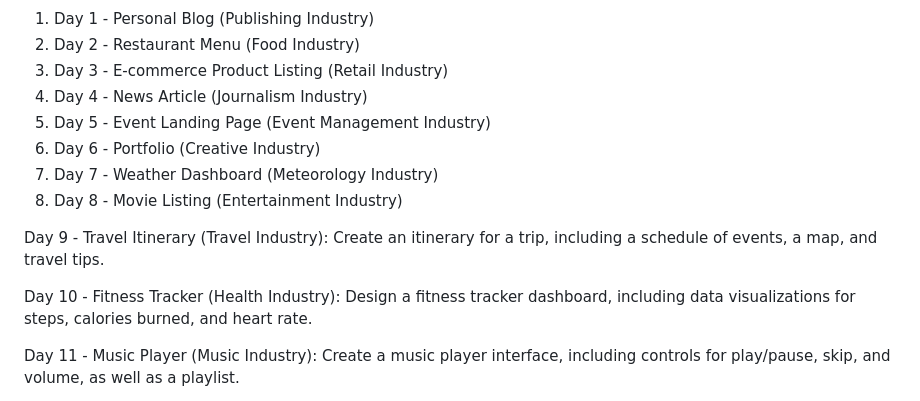
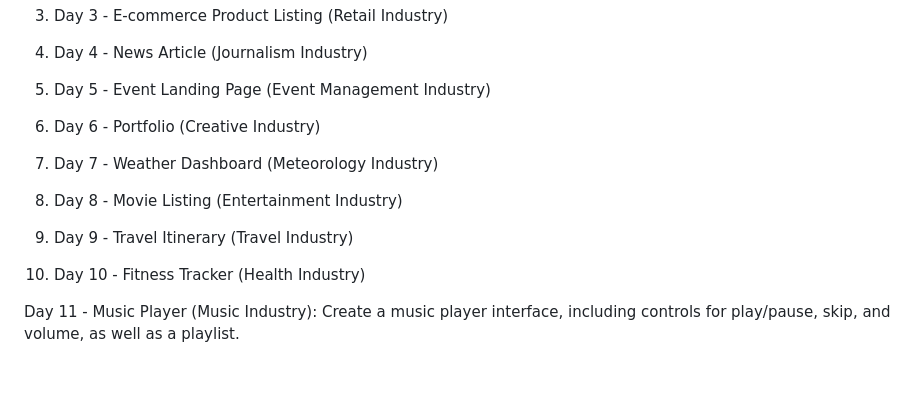
Before and after one commit to bloominghowl/30-Days-of-CSS-Designs, a Markdown page: README.md, the part around the change. Drawn GitHub-style; blank space fills up the shorter version.

```diff
--- a/README.md
+++ b/README.md
@@ -21,10 +21,9 @@ Each day, pick a new challenge from the list and start designing. The challenges
 6. Day 6 - Portfolio (Creative Industry)
 7. Day 7 - Weather Dashboard (Meteorology Industry)
 8. Day 8 - Movie Listing (Entertainment Industry)
+9. Day 9 - Travel Itinerary (Travel Industry)
 
-Day 9 - Travel Itinerary (Travel Industry): Create an itinerary for a trip, including a schedule of events, a map, and travel tips.
-
-Day 10 - Fitness Tracker (Health Industry): Design a fitness tracker dashboard, including data visualizations for steps, calories burned, and heart rate.
+10. Day 10 - Fitness Tracker (Health Industry)
 
 Day 11 - Music Player (Music Industry): Create a music player interface, including controls for play/pause, skip, and volume, as well as a playlist.
 
```
